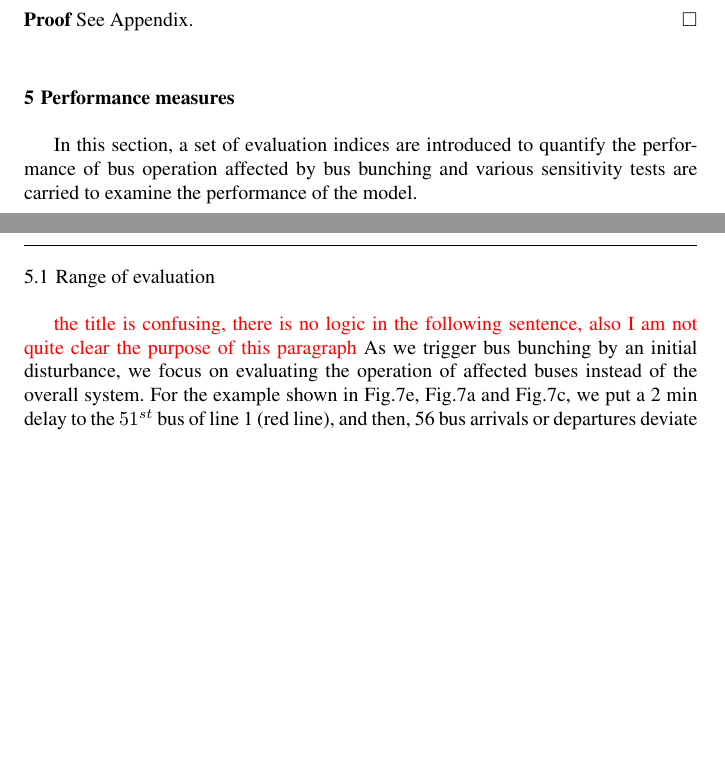
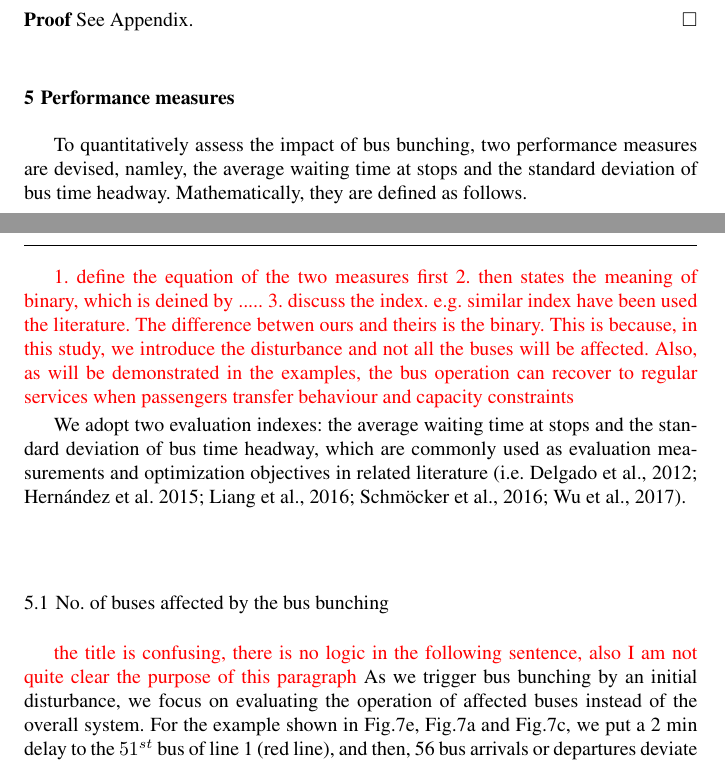
Before and after one commit to hkujy/BusBunchingCaspt, a LaTeX paper (main.tex): two parts of pages 18 and 19 of 33, joined at a grey line, cut so that both start at the same text, the shorter picture padded with empty space. Compiled offline with pdfLaTeX.

Commit message:
update performance measures

```diff
--- a/main.tex
+++ b/main.tex
@@ -897,8 +892,22 @@ The explicit statement is concluded in Proposition \ref{pro:equal assignment} an
 % \marginnote{\textcolor{red}{1}Proposition can be put in the model section}[0cm]
 
 \section{Performance measures} \label{PM}
-In this section, a set of evaluation indices are introduced to quantify the performance of bus operation affected by bus bunching and various sensitivity tests are carried to examine the performance of the model.
-\subsection{Range of evaluation}
+To quantitatively assess the impact of bus bunching, two performance measures are devised, namley, the average waiting time at stops and the standard deviation of bus time headway. Mathematically, they are defined as follows.
+
+\textcolor{red}{
+    1. define the equation of the two measures first
+    2. then states the meaning of binary, which is deined by .....
+    3. discuss the index. e.g. similar index have been used the literature. The difference betwen ours and theirs is the binary. This is because, in this study, we introduce the disturbance and not all the buses will be affected. Also, as will be demonstrated in the examples,  the bus operation can recover to regular services when passengers transfer behaviour and capacity constraints
+    }
+
+We adopt two evaluation indexes:
+the average waiting time at stops and the standard deviation of bus time headway, which are commonly used
+as evaluation measurements and optimization objectives in related literature (i.e. Delgado et al., 2012; Hernández et al. 2015; Liang et al., 2016; Schmöcker et al., 2016; Wu et al., 2017).
+
+
+
+\subsection{No. of buses affected by the bus bunching}
+
 \textcolor{red}{the title is confusing, there is no logic in the following sentence,
 also I am not quite clear the purpose of this paragraph}
 As we trigger bus bunching by an initial disturbance,
```
Also changed, not shown: main.tex (7 more changed lines), 3 other files.
